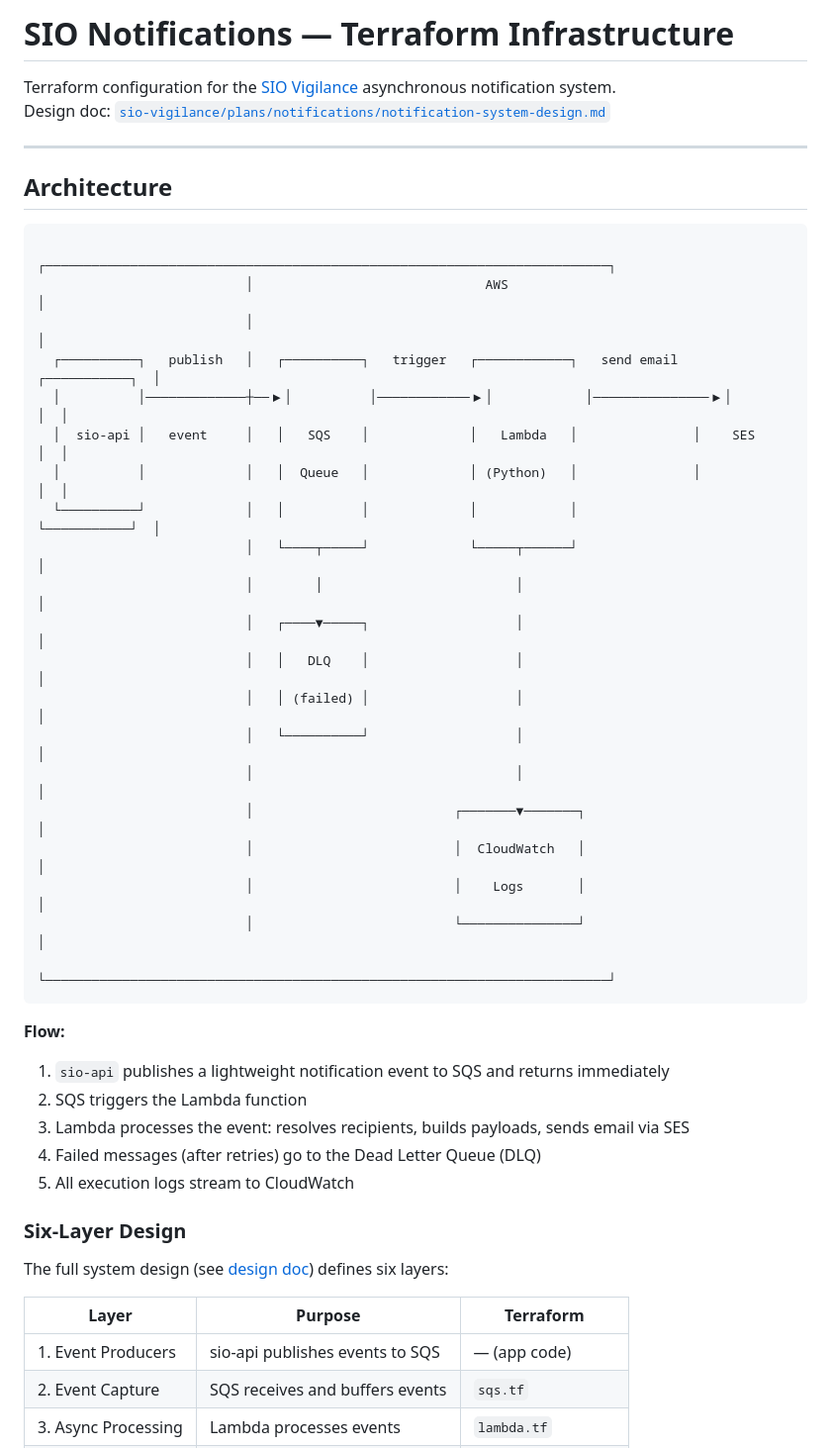
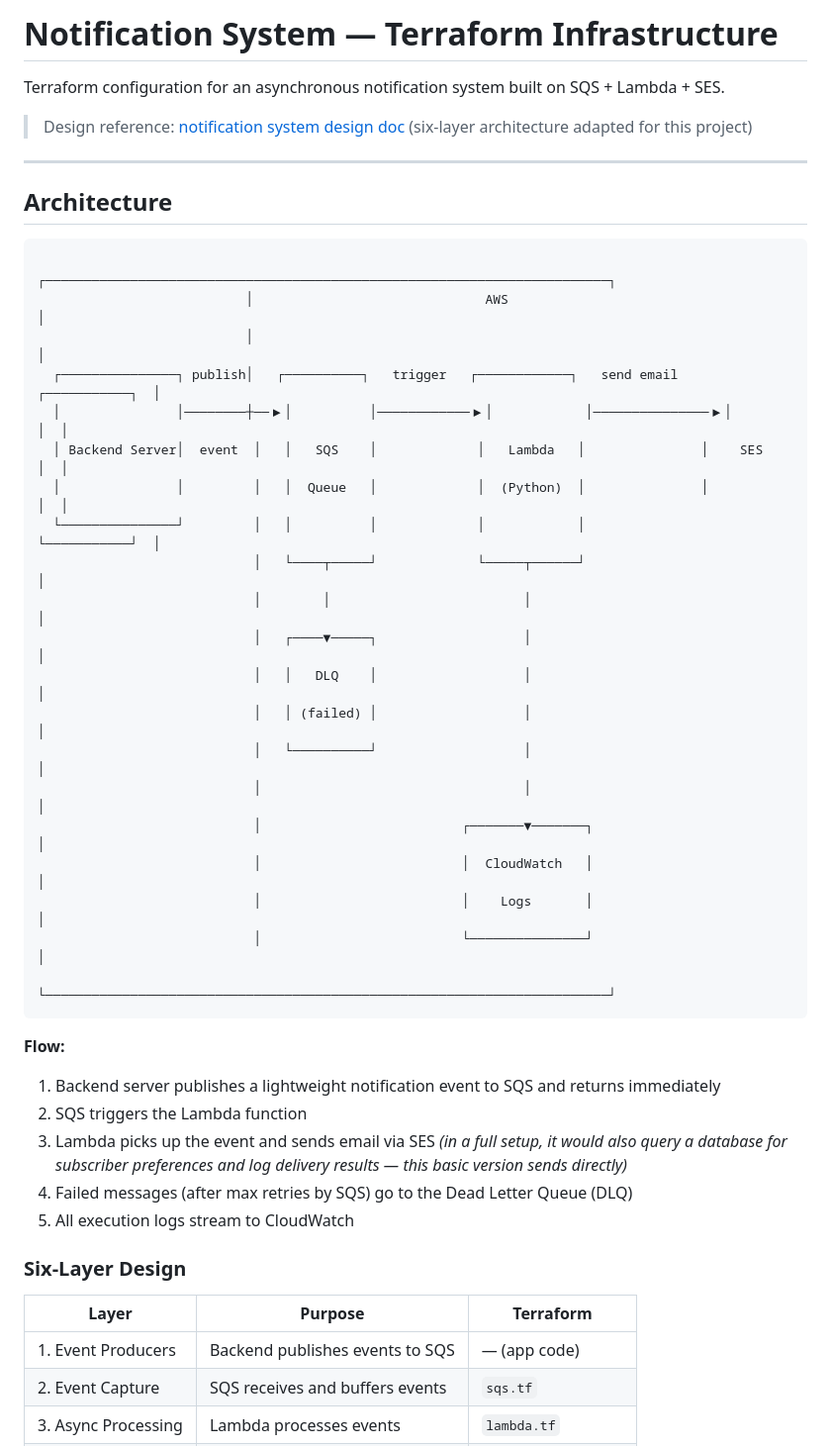
Before and after one commit to namhngo/Terraform-infra-setup, a Markdown page: notifications/README.md, the part around one of its changes. Shown at 99% size. Rendered like a GitHub page.

````diff
--- a/notifications/README.md
+++ b/notifications/README.md
@@ -1,7 +1,8 @@
-# SIO Notifications — Terraform Infrastructure
+# Notification System — Terraform Infrastructure
 
-Terraform configuration for the [SIO Vigilance](https://github.com/satelytics/sio-vigilance) asynchronous notification system.
-Design doc: [`sio-vigilance/plans/notifications/notification-system-design.md`](https://github.com/satelytics/sio-vigilance/blob/doc/notification-system/plans/notifications/notification-system-design.md)
+Terraform configuration for an asynchronous notification system built on SQS + Lambda + SES.
+
+> Design reference: [notification system design doc](https://github.com/satelytics/sio-vigilance/blob/doc/notification-system/plans/notifications/notification-system-design.md) (six-layer architecture adapted for this project)
 
 ---
 
@@ -11,39 +12,37 @@ Design doc: [`sio-vigilance/plans/notifications/notification-system-design.md`](
                            ┌─────────────────────────────────────────────────────────────────────────┐
                            │                              AWS                                         │
                            │                                                                         │
-  ┌──────────┐   publish   │   ┌──────────┐   trigger   ┌────────────┐   send email   ┌───────────┐  │
-  │          │─────────────┼──▶│          │────────────▶│            │───────────────▶│           │  │
-  │  sio-api │   event     │   │   SQS    │             │   Lambda   │               │    SES    │  │
-  │          │             │   │  Queue   │             │ (Python)   │               │           │  │
-  └──────────┘             │   │          │             │            │               └───────────┘  │
-                           │   └────┬─────┘             └─────┬──────┘                              │
-                           │        │                         │                                     │
-                           │   ┌────▼─────┐                   │                                     │
-                           │   │   DLQ    │                   │                                     │
-                           │   │ (failed) │                   │                                     │
-                           │   └──────────┘                   │                                     │
-                           │                                  │                                     │
-                           │                          ┌───────▼───────┐                             │
-                           │                          │  CloudWatch   │                             │
-                           │                          │    Logs       │                             │
-                           │                          └───────────────┘                             │
-                           └─────────────────────────────────────────────────────────────────────────┘
+  ┌───────────────┐ publish│   ┌──────────┐   trigger   ┌────────────┐   send email   ┌───────────┐  │
+  │               │────────┼──▶│          │────────────▶│            │───────────────▶│           │  │
+  │ Backend Server│  event  │   │   SQS    │             │   Lambda   │               │    SES    │  │
+  │               │         │   │  Queue   │             │  (Python)  │               │           │  │
+  └───────────────┘         │   │          │             │            │               └───────────┘  │
+                            │   └────┬─────┘             └─────┬──────┘                              │
+                            │        │                         │                                     │
+                            │   ┌────▼─────┐                   │                                     │
+                            │   │   DLQ    │                   │                                     │
+                            │   │ (failed) │                   │                                     │
+                            │   └──────────┘                   │                                     │
+                            │                                  │                                     │
+                            │                          ┌───────▼───────┐                             │
+                            │                          │  CloudWatch   │                             │
+                            │                          │    Logs       │                             │
+                            │                          └───────────────┘                             │
+                            └─────────────────────────────────────────────────────────────────────────┘
 ```
 
 **Flow:**
-1. `sio-api` publishes a lightweight notification event to SQS and returns immediately
+1. Backend server publishes a lightweight notification event to SQS and returns immediately
 2. SQS triggers the Lambda function
-3. Lambda processes the event: resolves recipients, builds payloads, sends email via SES
-4. Failed messages (after retries) go to the Dead Letter Queue (DLQ)
+3. Lambda picks up the event and sends email via SES *(in a full setup, it would also query a database for subscriber preferences and log delivery results — this basic version sends directly)*
+4. Failed messages (after max retries by SQS) go to the Dead Letter Queue (DLQ)
 5. All execution logs stream to CloudWatch
 
 ### Six-Layer Design
 
-The full system design (see [design doc](https://github.com/satelytics/sio-vigilance/blob/doc/notification-system/plans/notifications/notification-system-design.md)) defines six layers:
-
 | Layer | Purpose | Terraform |
 |---|---|---|
-| 1. Event Producers | sio-api publishes events to SQS | — (app code) |
+| 1. Event Producers | Backend publishes events to SQS | — (app code) |
 | 2. Event Capture | SQS receives and buffers events | `sqs.tf` |
 | 3. Async Processing | Lambda processes events | `lambda.tf` |
 | 4. Delivery | SES sends emails | `ses.tf` |
````
Also changed, not shown: other parts of notifications/README.md (+8 -25 lines).
